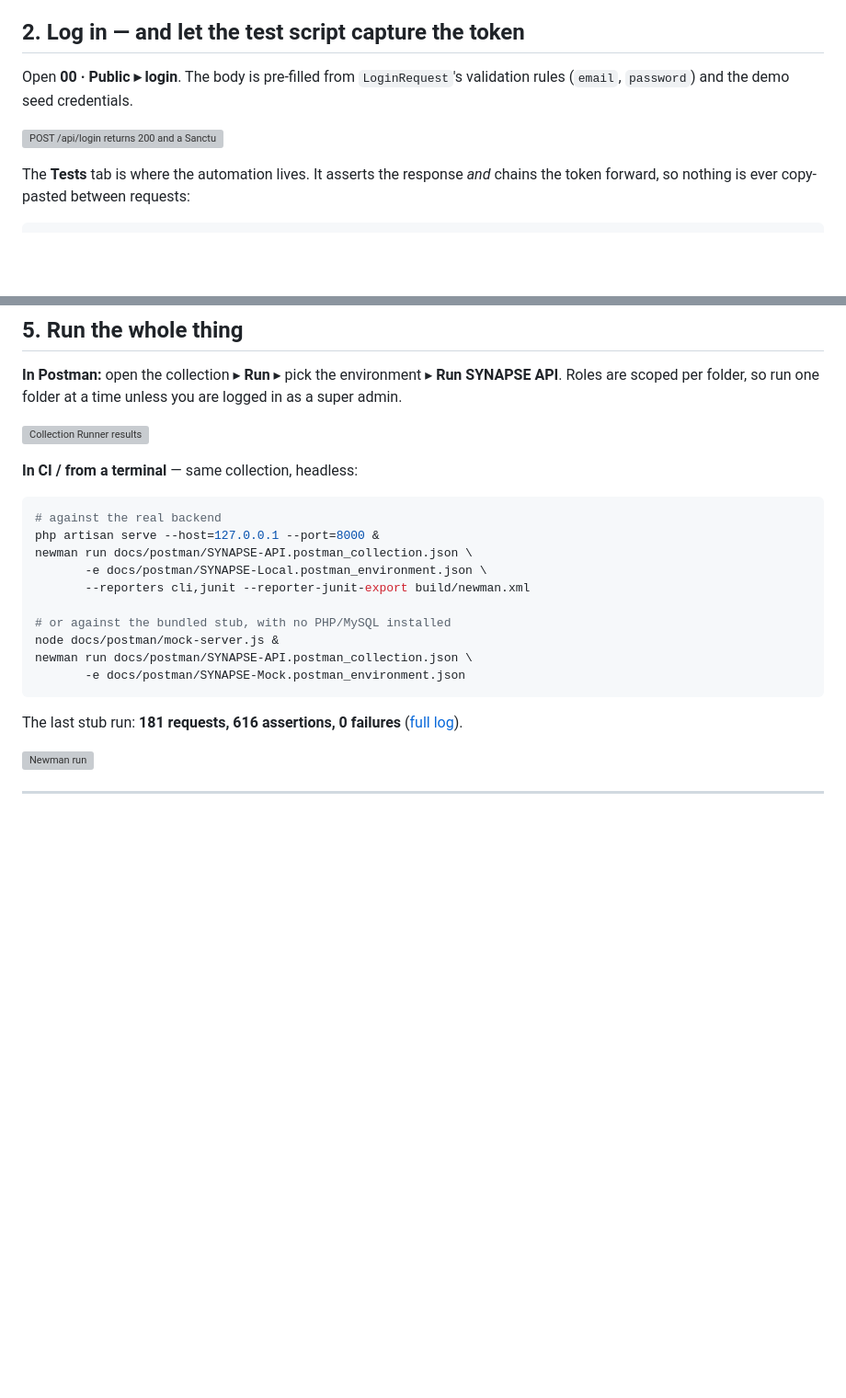
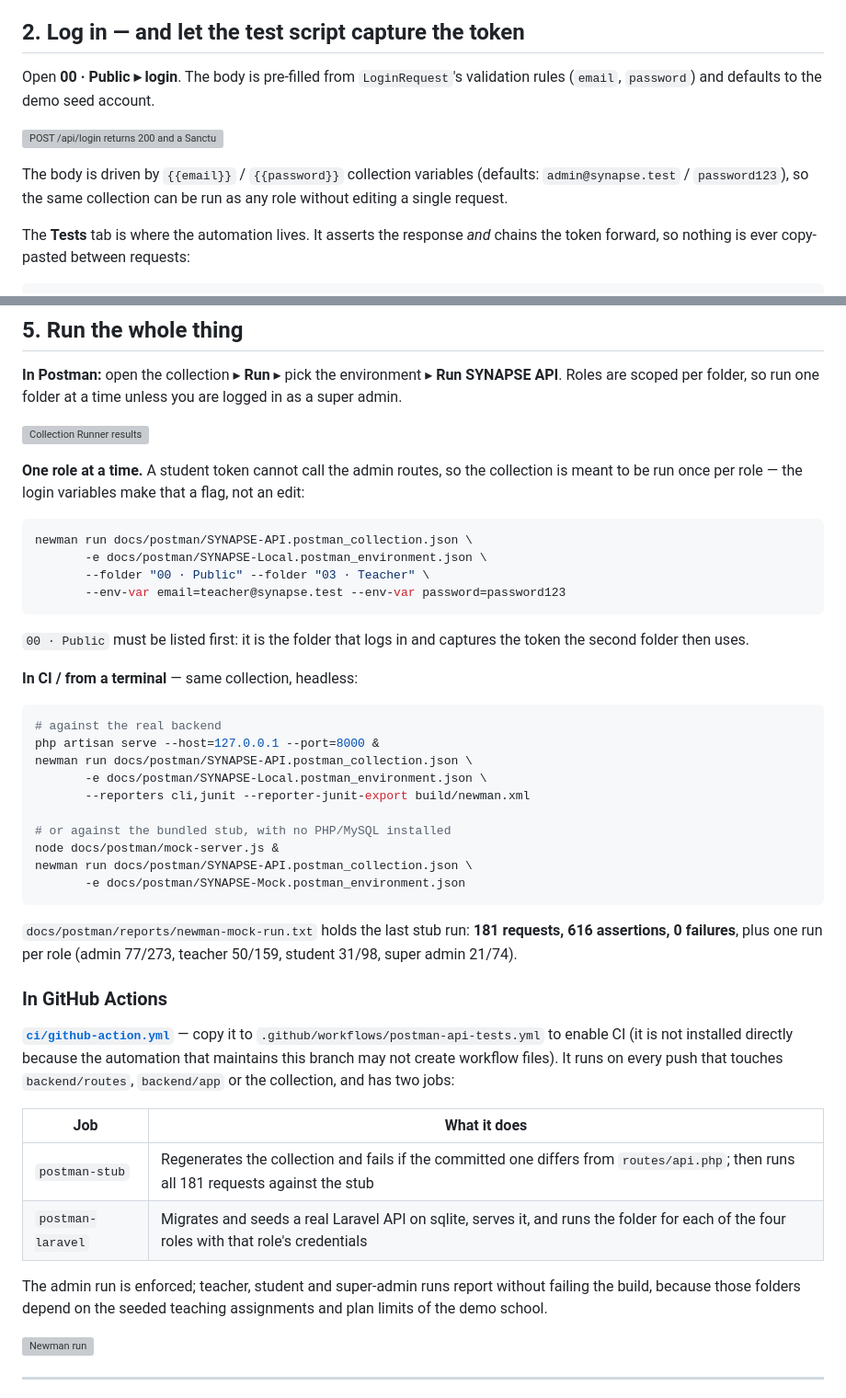
Before and after one commit to NGA828/SYNAPSE, a Markdown page: docs/postman/README.md, 2 parts joined by grey strips. Shown at 92% size. Drawn GitHub-style; blank space fills up the shorter version; grey boxes are pictures that could not be loaded.

````diff
--- a/docs/postman/README.md
+++ b/docs/postman/README.md
@@ -37,9 +37,13 @@ student's token must return 403 on every request.
 ## 2. Log in — and let the test script capture the token
 
 Open **00 · Public ▸ login**. The body is pre-filled from `LoginRequest`'s
-validation rules (`email`, `password`) and the demo seed credentials.
+validation rules (`email`, `password`) and defaults to the demo seed account.
 
 ![POST /api/login returns 200 and a Sanctum token](../../images/postman/02-login-request-200.png)
+
+The body is driven by `{{email}}` / `{{password}}` collection variables
+(defaults: `admin@synapse.test` / `password123`), so the same collection can be
+run as any role without editing a single request.
 
 The **Tests** tab is where the automation lives. It asserts the response *and*
 chains the token forward, so nothing is ever copy-pasted between requests:
@@ -109,6 +113,20 @@ you are logged in as a super admin.
 
 ![Collection Runner results](../../images/postman/11-collection-runner-results.png)
 
+**One role at a time.** A student token cannot call the admin routes, so the
+collection is meant to be run once per role — the login variables make that a
+flag, not an edit:
+
+```bash
+newman run docs/postman/SYNAPSE-API.postman_collection.json \
+       -e docs/postman/SYNAPSE-Local.postman_environment.json \
+       --folder "00 · Public" --folder "03 · Teacher" \
+       --env-var email=teacher@synapse.test --env-var password=password123
+```
+
+`00 · Public` must be listed first: it is the folder that logs in and captures
+the token the second folder then uses.
+
 **In CI / from a terminal** — same collection, headless:
 
 ```bash
@@ -124,8 +142,26 @@ newman run docs/postman/SYNAPSE-API.postman_collection.json \
        -e docs/postman/SYNAPSE-Mock.postman_environment.json
 ```
 
-The last stub run: **181 requests, 616 assertions, 0 failures**
-([full log](reports/newman-mock-run.txt)).
+`docs/postman/reports/newman-mock-run.txt` holds the last stub run:
+**181 requests, 616 assertions, 0 failures**, plus one run per role
+(admin 77/273, teacher 50/159, student 31/98, super admin 21/74).
+
+### In GitHub Actions
+
+**[`ci/github-action.yml`](ci/github-action.yml)** — copy it to
+`.github/workflows/postman-api-tests.yml` to enable CI (it is not installed
+directly because the automation that maintains this branch may not create
+workflow files). It runs on every push that touches
+`backend/routes`, `backend/app` or the collection, and has two jobs:
+
+| Job | What it does |
+| --- | --- |
+| `postman-stub` | Regenerates the collection and fails if the committed one differs from `routes/api.php`; then runs all 181 requests against the stub |
+| `postman-laravel` | Migrates and seeds a real Laravel API on sqlite, serves it, and runs the folder for each of the four roles with that role's credentials |
+
+The admin run is enforced; teacher, student and super-admin runs report without
+failing the build, because those folders depend on the seeded teaching
+assignments and plan limits of the demo school.
 
 ![Newman run](../../images/postman/12-newman-cli-run.png)
 
````
Also changed, not shown: README.md (+6 -0 lines), docs/images/postman/02-login-request-200.png, docs/images/postman/12-newman-cli-run.png, 6 other files.
